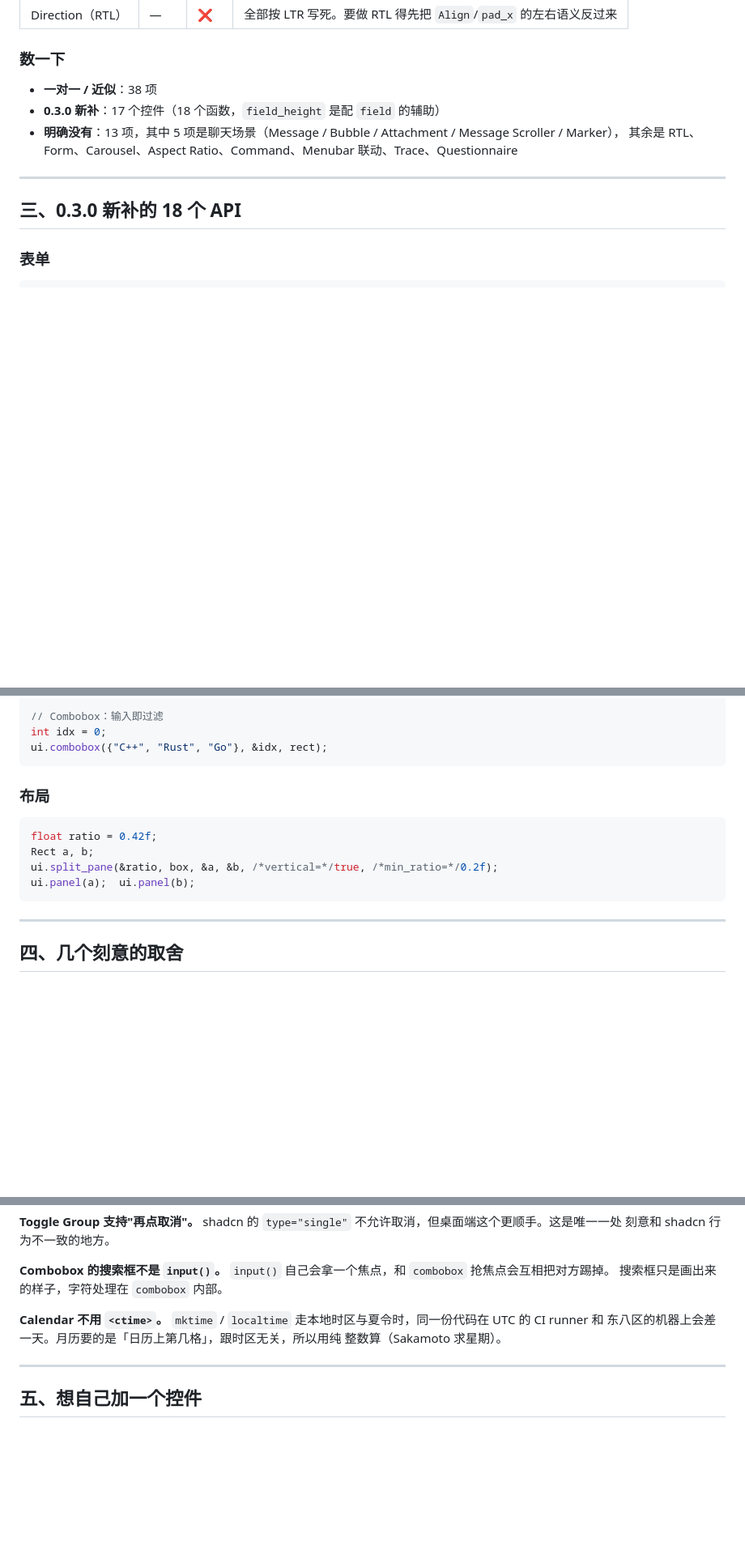
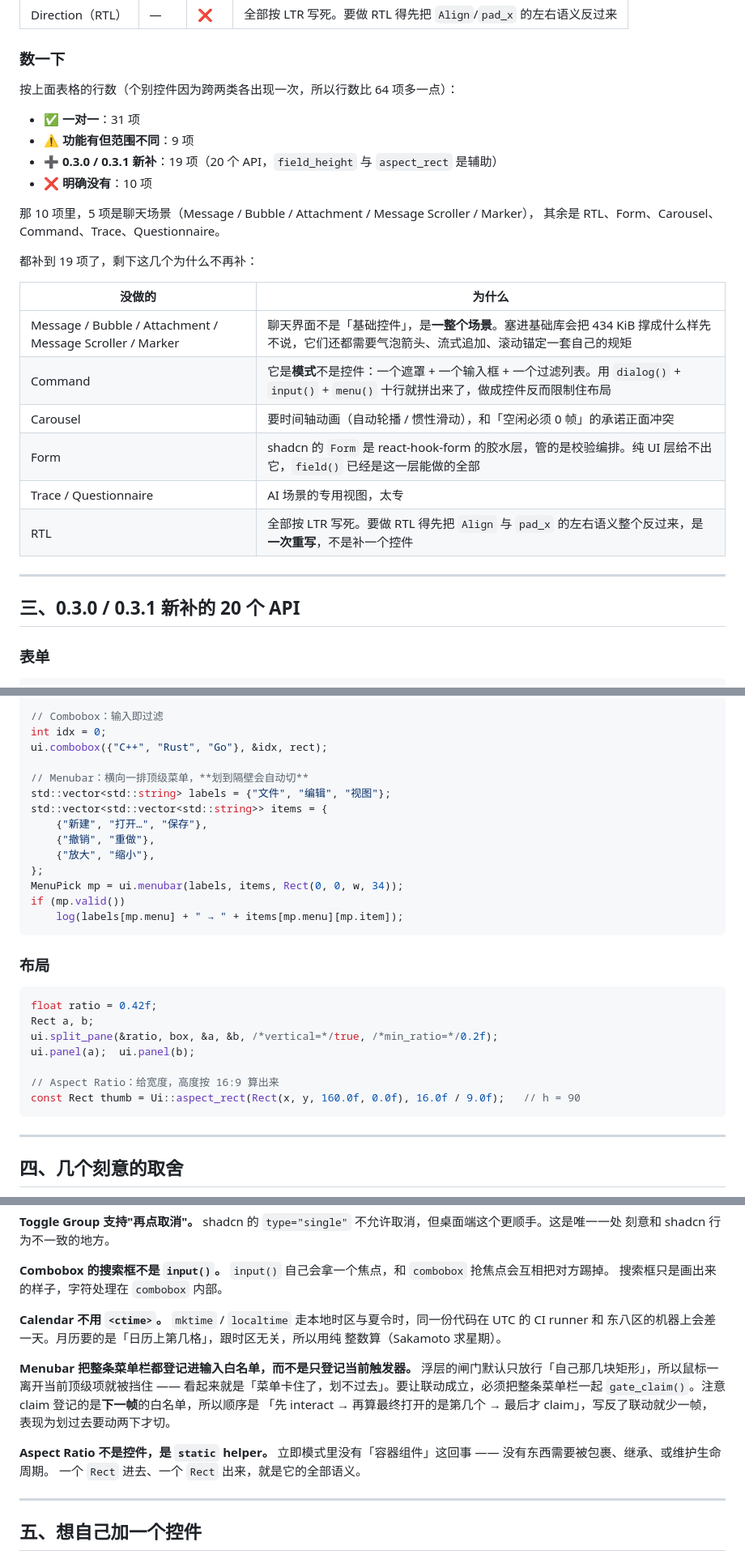
Before and after one commit to sudoevolve/aino, a Markdown page: docs/12-shadcn-parity.md, 3 parts joined by grey strips. Shown at 81% size. Drawn GitHub-style; blank space fills up the shorter version.

````diff
--- a/docs/12-shadcn-parity.md
+++ b/docs/12-shadcn-parity.md
@@ -140,14 +140,30 @@ ui.toggle_button("粗体", &bold, r);       // ← 这才是 shadcn 的 Toggle
 
 ### 数一下
 
-- **一对一 / 近似**：38 项
-- **0.3.0 新补**：17 个控件（18 个函数，`field_height` 是配 `field` 的辅助）
-- **明确没有**：13 项，其中 5 项是聊天场景（Message / Bubble / Attachment / Message Scroller / Marker），
-  其余是 RTL、Form、Carousel、Aspect Ratio、Command、Menubar 联动、Trace、Questionnaire
+按上面表格的行数（个别控件因为跨两类各出现一次，所以行数比 64 项多一点）：
+
+- **✅ 一对一**：31 项
+- **⚠️ 功能有但范围不同**：9 项
+- **➕ 0.3.0 / 0.3.1 新补**：19 项（20 个 API，`field_height` 与 `aspect_rect` 是辅助）
+- **❌ 明确没有**：10 项
+
+那 10 项里，5 项是聊天场景（Message / Bubble / Attachment / Message Scroller / Marker），
+其余是 RTL、Form、Carousel、Command、Trace、Questionnaire。
+
+都补到 19 项了，剩下这几个为什么不再补：
+
+| 没做的 | 为什么 |
+|---|---|
+| Message / Bubble / Attachment / Message Scroller / Marker | 聊天界面不是「基础控件」，是**一整个场景**。塞进基础库会把 434 KiB 撑成什么样先不说，它们还都需要气泡箭头、流式追加、滚动锚定一套自己的规矩 |
+| Command | 它是**模式**不是控件：一个遮罩 + 一个输入框 + 一个过滤列表。用 `dialog()` + `input()` + `menu()` 十行就拼出来了，做成控件反而限制住布局 |
+| Carousel | 要时间轴动画（自动轮播 / 惯性滑动），和「空闲必须 0 帧」的承诺正面冲突 |
+| Form | shadcn 的 `Form` 是 react-hook-form 的胶水层，管的是校验编排。纯 UI 层给不出它，`field()` 已经是这一层能做的全部 |
+| Trace / Questionnaire | AI 场景的专用视图，太专 |
+| RTL | 全部按 LTR 写死。要做 RTL 得先把 `Align` 与 `pad_x` 的左右语义整个反过来，是**一次重写**，不是补一个控件 |
 
 ---
 
-## 三、0.3.0 新补的 18 个 API
+## 三、0.3.0 / 0.3.1 新补的 20 个 API
 
 ### 表单
 
@@ -228,6 +244,17 @@ ui.context_menu(rect, {"标记已读", "归档", "删除"}, &picked);
 // Combobox：输入即过滤
 int idx = 0;
 ui.combobox({"C++", "Rust", "Go"}, &idx, rect);
+
+// Menubar：横向一排顶级菜单，**划到隔壁会自动切**
+std::vector<std::string> labels = {"文件", "编辑", "视图"};
+std::vector<std::vector<std::string>> items = {
+    {"新建", "打开…", "保存"},
+    {"撤销", "重做"},
+    {"放大", "缩小"},
+};
+MenuPick mp = ui.menubar(labels, items, Rect(0, 0, w, 34));
+if (mp.valid())
+    log(labels[mp.menu] + " → " + items[mp.menu][mp.item]);
 ```
 
 ### 布局
@@ -237,6 +264,9 @@ float ratio = 0.42f;
 Rect a, b;
 ui.split_pane(&ratio, box, &a, &b, /*vertical=*/true, /*min_ratio=*/0.2f);
 ui.panel(a);  ui.panel(b);
+
+// Aspect Ratio：给宽度，高度按 16:9 算出来
+const Rect thumb = Ui::aspect_rect(Rect(x, y, 160.0f, 0.0f), 16.0f / 9.0f);   // h = 90
 ```
 
 ---
@@ -264,6 +294,17 @@ shadcn 的 `type="single"` 不允许取消，但桌面端这个更顺手。这
 东八区的机器上会差一天。月历要的是「日历上第几格」，跟时区无关，所以用纯
 整数算（Sakamoto 求星期）。
 
+**Menubar 把整条菜单栏都登记进输入白名单，而不是只登记当前触发器。**
+浮层的闸门默认只放行「自己那几块矩形」，所以鼠标一离开当前顶级项就被挡住 ——
+看起来就是「菜单卡住了，划不过去」。要让联动成立，必须把整条菜单栏一起
+`gate_claim()`。注意 claim 登记的是**下一帧**的白名单，所以顺序是
+「先 interact → 再算最终打开的是第几个 → 最后才 claim」，写反了联动就少一帧，
+表现为划过去要动两下才切。
+
+**Aspect Ratio 不是控件，是 `static` helper。**
+立即模式里没有「容器组件」这回事 —— 没有东西需要被包裹、继承、或维护生命周期。
+一个 `Rect` 进去、一个 `Rect` 出来，就是它的全部语义。
+
 ---
 
 ## 五、想自己加一个控件
````
Also changed, not shown: other parts of docs/12-shadcn-parity.md (+2 -2 lines), README.md (+5 -4 lines), docs/README.md (+6 -1 lines), screenshots/shadcn-demo.png (added), 6 other files.
